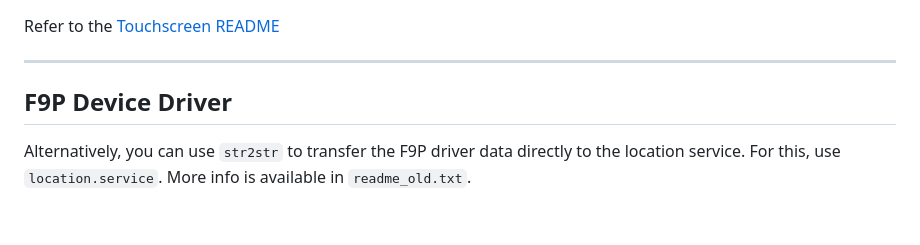
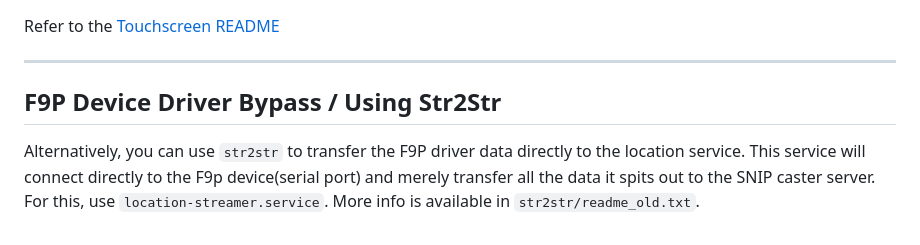
Before and after one commit to anking/gps-station, a Markdown page: readme.md, the part around the change. GitHub-like rendering.

```diff
--- a/readme.md
+++ b/readme.md
@@ -147,6 +147,7 @@ Refer to the [Touchscreen README](./touchscreen/readme.md)
 
 ---
 
-## F9P Device Driver
+## F9P Device Driver Bypass / Using Str2Str
 Alternatively, you can use `str2str` to transfer the F9P driver data directly to the location service.
-For this, use `location.service`. More info is available in `readme_old.txt`.
+This service will connect directly to the F9p device(serial port) and merely transfer all the data it spits out to the SNIP caster server.
+For this, use `location-streamer.service`. More info is available in `str2str/readme_old.txt`.
```
